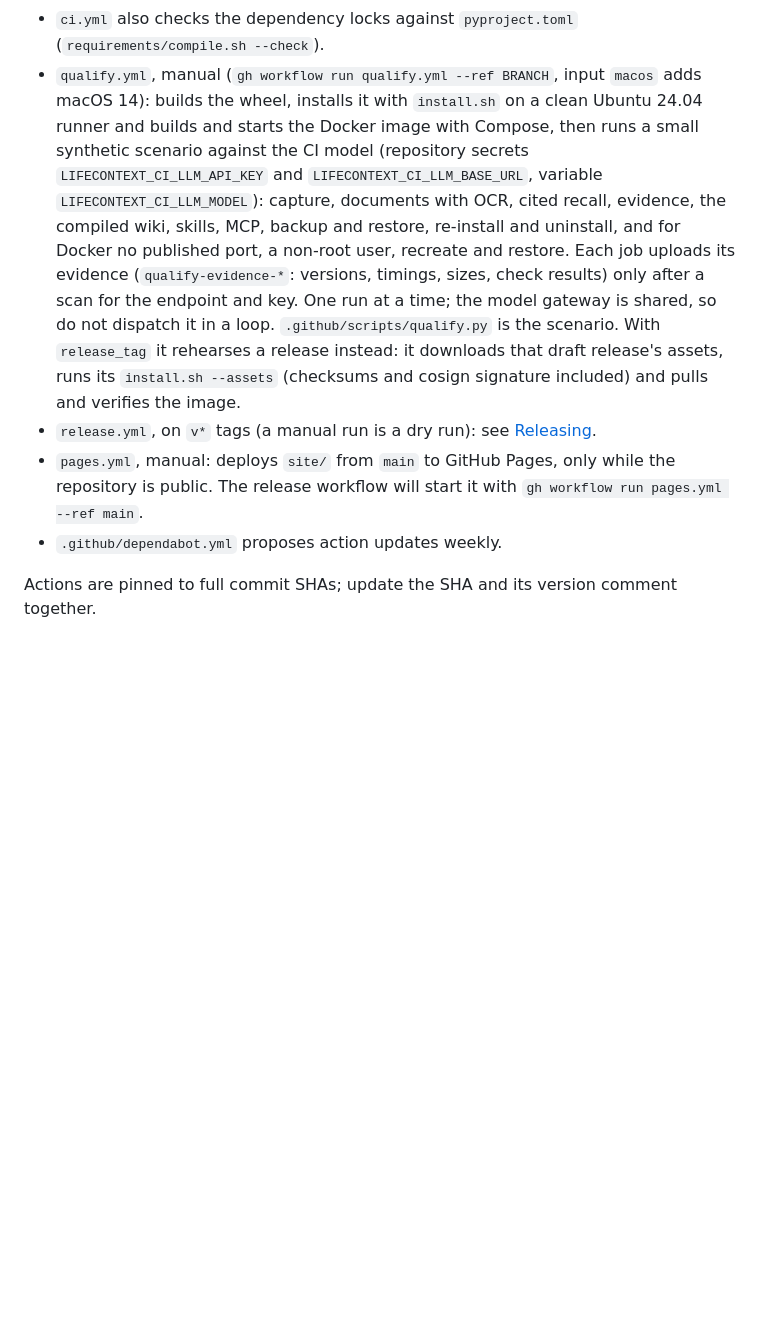
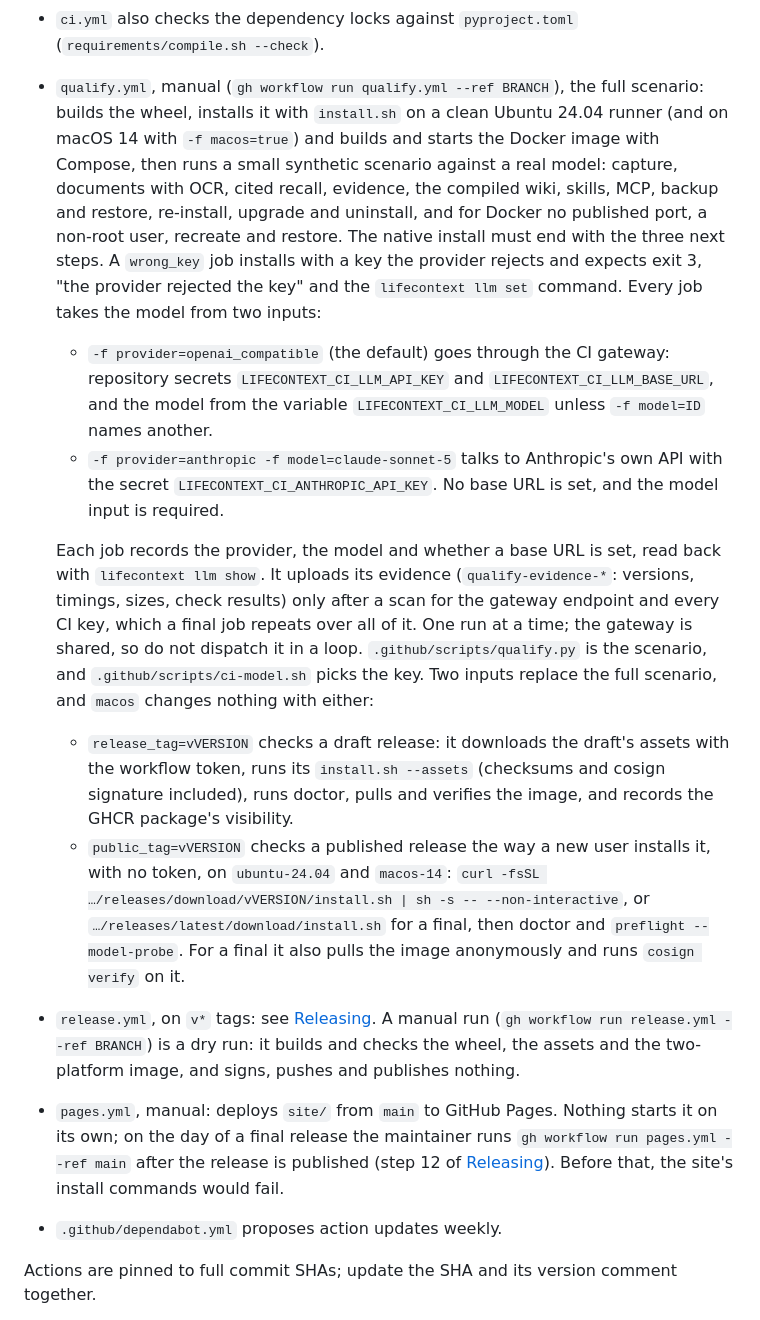
Before and after one commit to rundax/lifecontext, a Markdown page: docs/development.md, the part around one of its changes. Drawn GitHub-style; blank space fills up the shorter version.

```diff
--- a/docs/development.md
+++ b/docs/development.md
@@ -234,26 +234,52 @@ GitHub Actions workflows live in `.github/workflows/`:
   size, package count, install and import times in the run summary.
 - `ci.yml` also checks the dependency locks against `pyproject.toml`
   (`requirements/compile.sh --check`).
-- `qualify.yml`, manual (`gh workflow run qualify.yml --ref BRANCH`, input
-  `macos` adds macOS 14): builds the wheel, installs it with `install.sh` on
-  a clean Ubuntu 24.04 runner and builds and starts the Docker image with
-  Compose, then runs a small synthetic scenario against the CI model (repository
-  secrets `LIFECONTEXT_CI_LLM_API_KEY` and `LIFECONTEXT_CI_LLM_BASE_URL`,
-  variable `LIFECONTEXT_CI_LLM_MODEL`): capture, documents with OCR, cited
-  recall, evidence, the compiled wiki, skills, MCP, backup and restore,
-  re-install and uninstall, and for Docker no published port, a non-root user,
-  recreate and restore. Each job uploads its evidence (`qualify-evidence-*`:
-  versions, timings, sizes, check results) only after a scan for the endpoint
-  and key. One run at a time; the model gateway is shared, so do not dispatch
-  it in a loop. `.github/scripts/qualify.py` is the scenario. With
-  `release_tag` it rehearses a release instead: it downloads that draft
-  release's assets, runs its `install.sh --assets` (checksums and cosign
-  signature included) and pulls and verifies the image.
-- `release.yml`, on `v*` tags (a manual run is a dry run): see
-  [Releasing](#releasing).
-- `pages.yml`, manual: deploys `site/` from `main` to GitHub Pages, only while
-  the repository is public. The release workflow will start it with
-  `gh workflow run pages.yml --ref main`.
+- `qualify.yml`, manual (`gh workflow run qualify.yml --ref BRANCH`), the full
+  scenario: builds the wheel, installs it with `install.sh` on a clean Ubuntu
+  24.04 runner (and on macOS 14 with `-f macos=true`) and builds and starts the
+  Docker image with Compose, then runs a small synthetic scenario against a
+  real model: capture, documents with OCR, cited recall, evidence, the
+  compiled wiki, skills, MCP, backup and restore, re-install, upgrade and
+  uninstall, and for Docker no published port, a non-root user, recreate and
+  restore. The native install must end with the three next steps. A
+  `wrong_key` job installs with a key the provider rejects and expects exit 3,
+  "the provider rejected the key" and the `lifecontext llm set` command.
+  Every job takes the model from two inputs:
+  - `-f provider=openai_compatible` (the default) goes through the CI gateway:
+    repository secrets `LIFECONTEXT_CI_LLM_API_KEY` and
+    `LIFECONTEXT_CI_LLM_BASE_URL`, and the model from the variable
+    `LIFECONTEXT_CI_LLM_MODEL` unless `-f model=ID` names another.
+  - `-f provider=anthropic -f model=claude-sonnet-5` talks to Anthropic's own
+    API with the secret `LIFECONTEXT_CI_ANTHROPIC_API_KEY`. No base URL is set,
+    and the model input is required.
+
+  Each job records the provider, the model and whether a base URL is set, read
+  back with `lifecontext llm show`. It uploads its evidence
+  (`qualify-evidence-*`: versions, timings, sizes, check results) only after a
+  scan for the gateway endpoint and every CI key, which a final job repeats
+  over all of it. One run at a time; the gateway is shared, so do not dispatch
+  it in a loop. `.github/scripts/qualify.py` is the scenario, and
+  `.github/scripts/ci-model.sh` picks the key. Two inputs replace the full
+  scenario, and `macos` changes nothing with either:
+  - `release_tag=vVERSION` checks a draft release: it downloads the draft's
+    assets with the workflow token, runs its `install.sh --assets` (checksums
+    and cosign signature included), runs doctor, pulls and verifies the image,
+    and records the GHCR package's visibility.
+  - `public_tag=vVERSION` checks a published release the way a new user
+    installs it, with no token, on `ubuntu-24.04` and `macos-14`: `curl -fsSL
+    …/releases/download/vVERSION/install.sh | sh -s -- --non-interactive`, or
+    `…/releases/latest/download/install.sh` for a final, then doctor and
+    `preflight --model-probe`. For a final it also pulls the image anonymously
+    and runs `cosign verify` on it.
+- `release.yml`, on `v*` tags: see [Releasing](#releasing). A manual run
+  (`gh workflow run release.yml --ref BRANCH`) is a dry run: it builds and
+  checks the wheel, the assets and the two-platform image, and signs, pushes
+  and publishes nothing.
+- `pages.yml`, manual: deploys `site/` from `main` to GitHub Pages. Nothing
+  starts it on its own; on the day of a final release the maintainer runs
+  `gh workflow run pages.yml --ref main` after the release is published (step
+  12 of [Releasing](#releasing)). Before that, the site's install commands
+  would fail.
 - `.github/dependabot.yml` proposes action updates weekly.
 
 Actions are pinned to full commit SHAs; update the SHA and its version comment
```
Also changed, not shown: other parts of docs/development.md (+66 -17 lines), release-evidence/1.2.0/README.md (added, +3 -0 lines).
